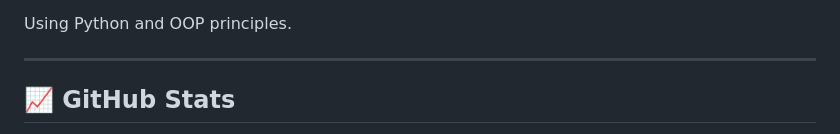
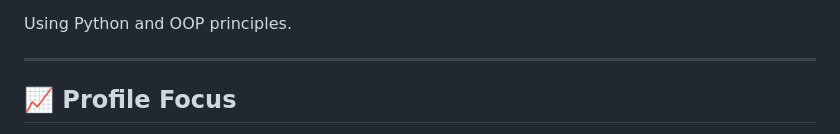
Before and after one commit to Harumimax/Harumimax, a Markdown page: README.md, the part around one of its changes. GitHub-like rendering.

Commit message:
Revise profile focus and remove GitHub stats
Updated profile section with focus badges and removed GitHub stats images.

```diff
--- a/README.md
+++ b/README.md
@@ -104,7 +104,7 @@ Using Python and OOP principles.
 
 ---
 
-## 📈 GitHub Stats
+## 📈 Profile Focus
 
 <div align="center">
 
```
Also changed, not shown: other parts of README.md (+5 -3 lines).
